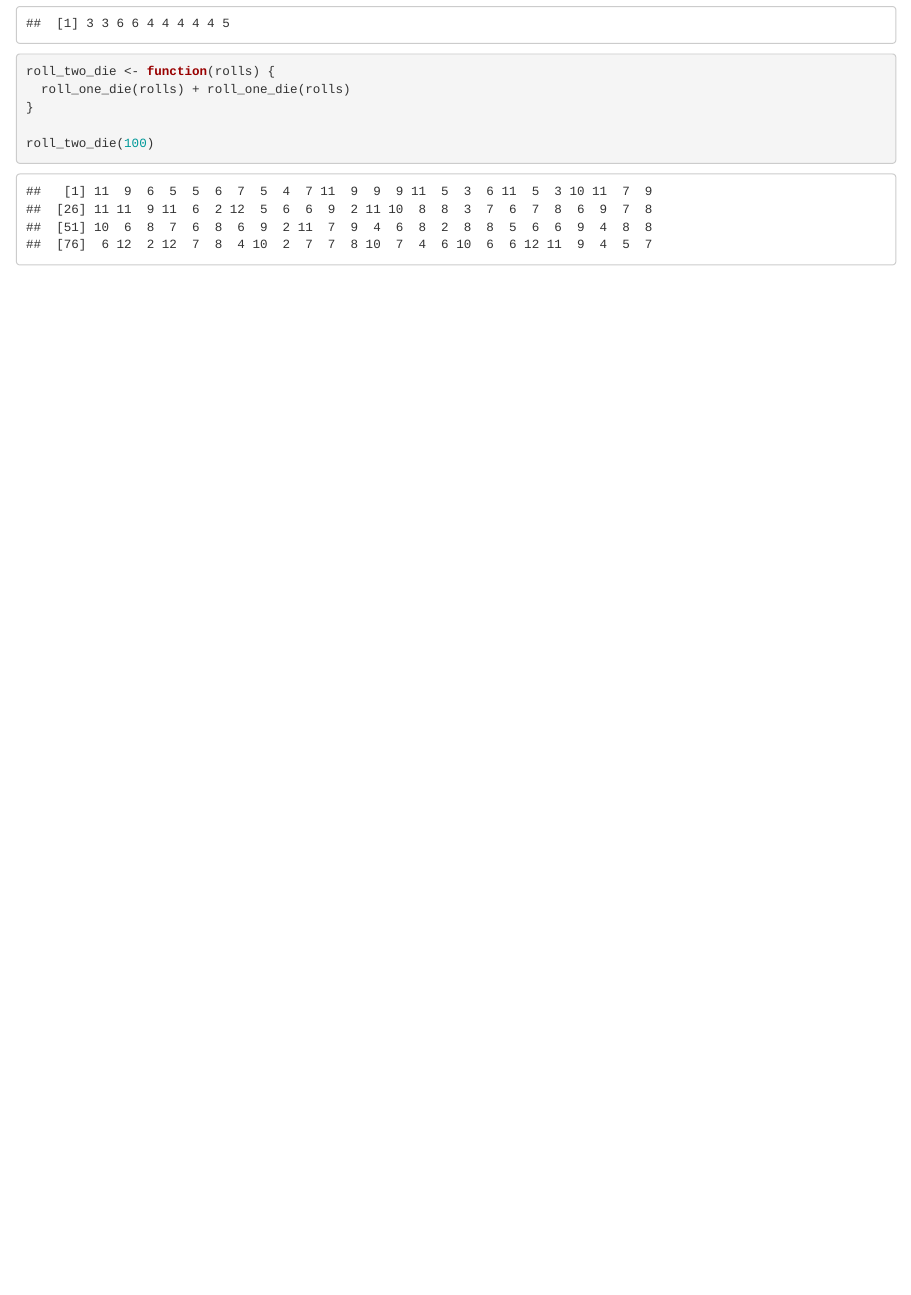
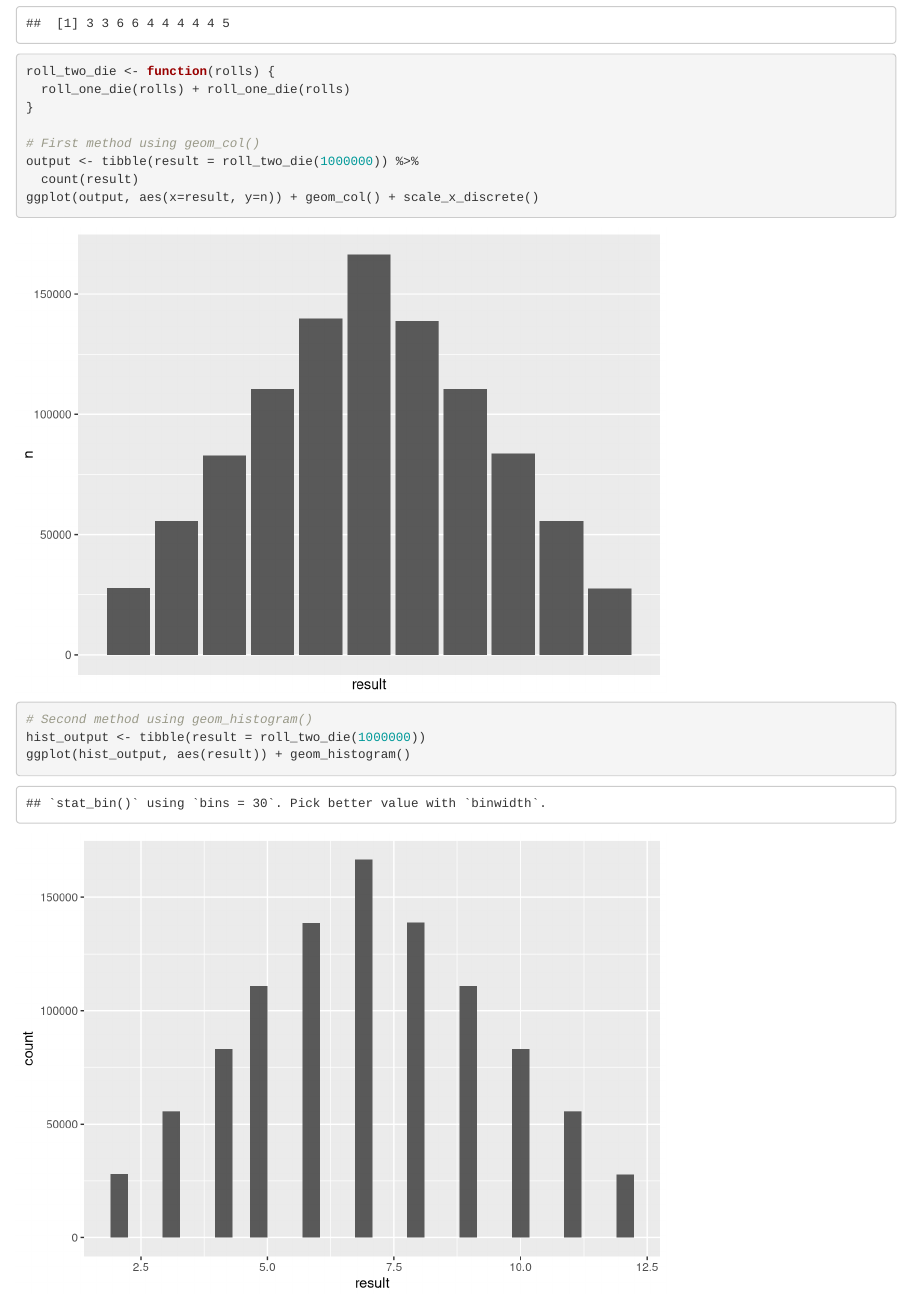
Before and after one commit to nishu-lahoti/class-2020-02-25, an R Markdown document (simplified_craps.Rmd): the page in a window 1100 px wide, from 270 px down. Rendered offline with R 4.5, knitr and Pandoc, with nearby package versions; code that draws random numbers runs with fixed seeds of ours.

Commit message:
Committing up to end of class

````diff
--- a/simplified_craps.Rmd
+++ b/simplified_craps.Rmd
@@ -26,6 +26,13 @@ roll_two_die <- function(rolls) {
   roll_one_die(rolls) + roll_one_die(rolls)
 }
 
-roll_two_die(100)
+# First method using geom_col()
+output <- tibble(result = roll_two_die(1000000)) %>%
+  count(result)
+ggplot(output, aes(x=result, y=n)) + geom_col() + scale_x_discrete()
+
+# Second method using geom_histogram()
+hist_output <- tibble(result = roll_two_die(1000000))
+ggplot(hist_output, aes(result)) + geom_histogram()
 
 ```
````
